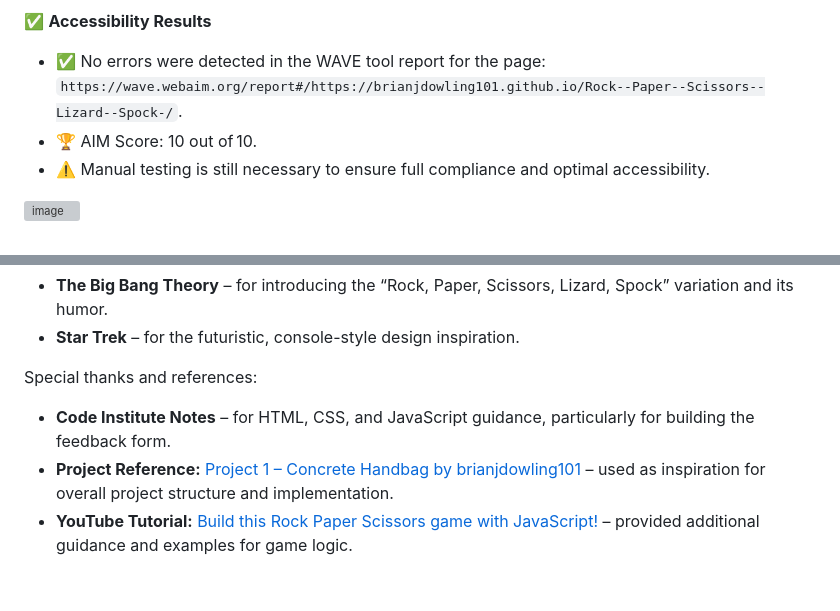
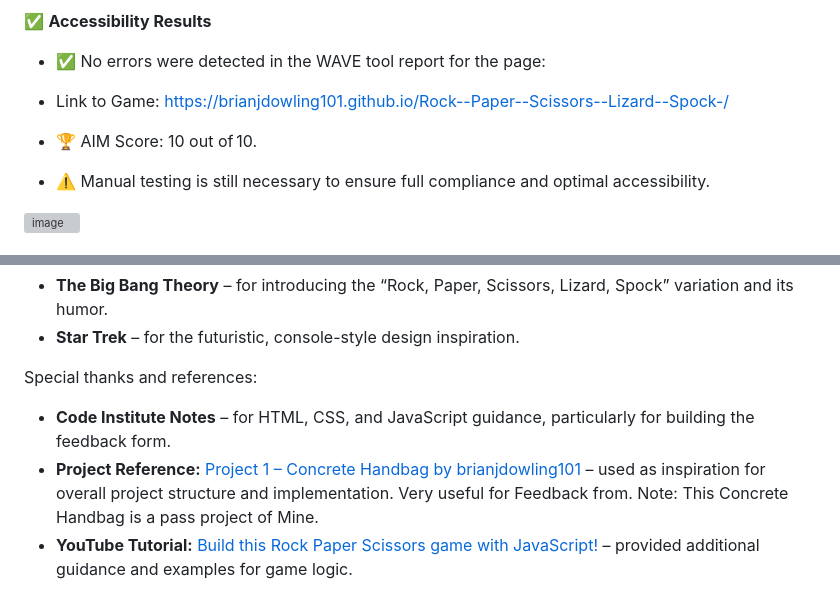
Before and after one commit to brianjdowling101/Rock--Paper--Scissors--Lizard--Spock-, a Markdown page: README.md, 2 parts joined by grey strips. Drawn GitHub-style; grey boxes are pictures that could not be loaded.

Commit message:
Update Read.md file. The referrance sestion

```diff
--- a/README.md
+++ b/README.md
@@ -241,8 +241,11 @@ The game was designed with accessibility in mind, including:
 ✅ **Accessibility Results**
 
 - ✅ No errors were detected in the WAVE tool report for the page:
-  `https://wave.webaim.org/report#/https://brianjdowling101.github.io/Rock--Paper--Scissors--Lizard--Spock-/`.
+
+- Link to Game: https://brianjdowling101.github.io/Rock--Paper--Scissors--Lizard--Spock-/
+
 - 🏆 AIM Score: 10 out of 10.
+
 - ⚠️ Manual testing is still necessary to ensure full compliance and optimal accessibility.
 
 ![image](images/wave..png)
@@ -330,5 +333,5 @@ This project was inspired by:
 Special thanks and references:
 
 - **Code Institute Notes** – for HTML, CSS, and JavaScript guidance, particularly for building the feedback form.
-- **Project Reference:** [Project 1 – Concrete Handbag by brianjdowling101](https://github.com/brianjdowling101/project-1-concrete-handbag) – used as inspiration for overall project structure and implementation.
+- **Project Reference:** [Project 1 – Concrete Handbag by brianjdowling101](https://github.com/brianjdowling101/project-1-concrete-handbag) – used as inspiration for overall project structure and implementation. Very useful for Feedback from. Note: This Concrete Handbag is a pass project of Mine.
 - **YouTube Tutorial:** [Build this Rock Paper Scissors game with JavaScript!](https://www.youtube.com/watch?v=3uKdQx-SZ5A) – provided additional guidance and examples for game logic.
```
